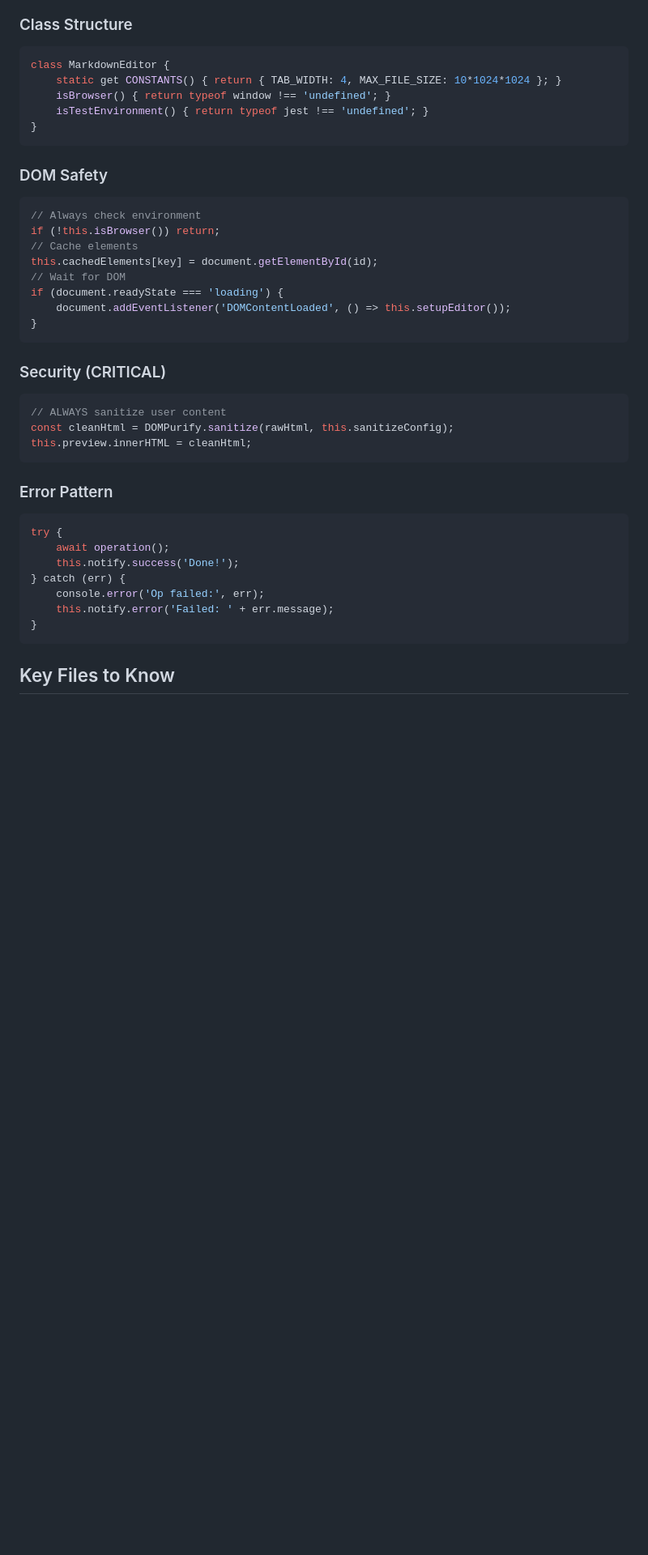
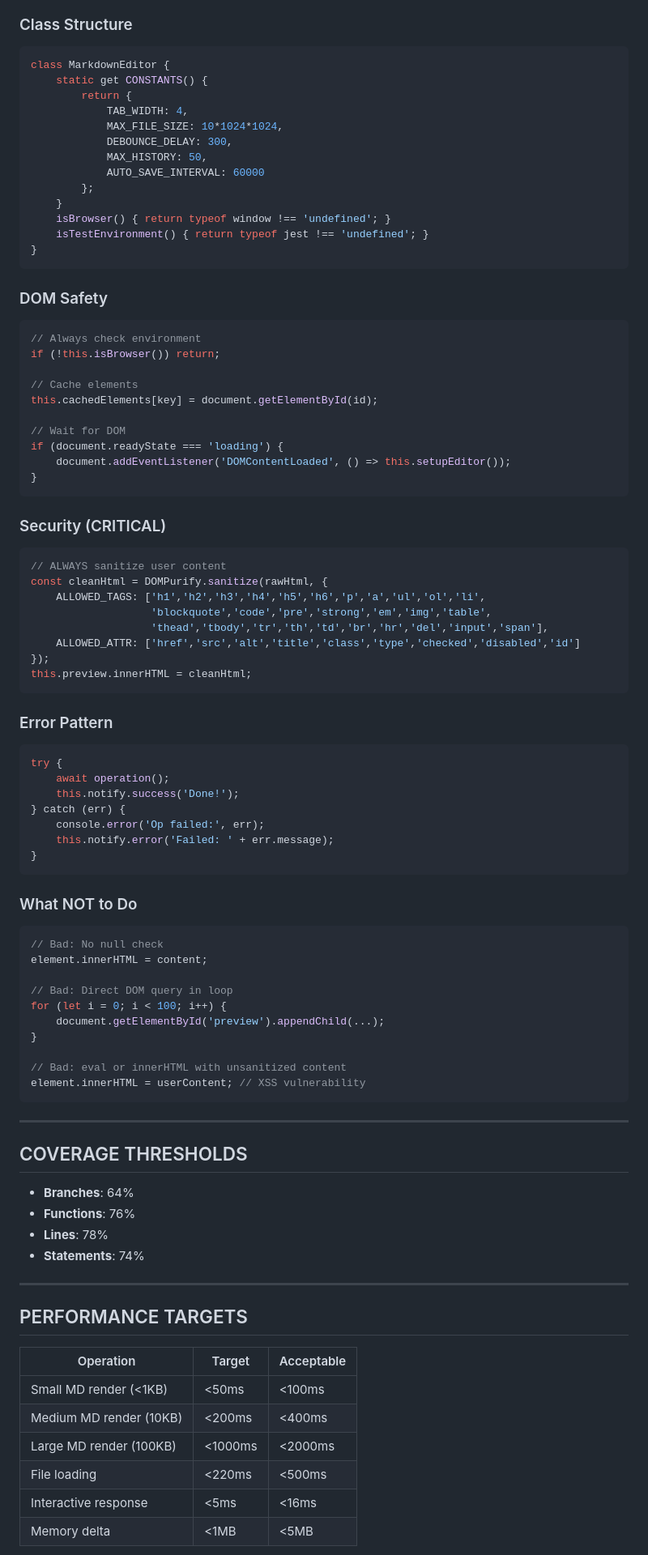
Before and after one commit to KHET-1/md-reader-pro, a Markdown page: CLAUDE.md, the part around one of its changes. Shown at 81% size. Drawn GitHub-style; blank space fills up the shorter version.

````diff
--- a/CLAUDE.md
+++ b/CLAUDE.md
@@ -42,7 +86,15 @@ npm run validate            # lint + test + build (pre-commit)
 ### Class Structure
 ```javascript
 class MarkdownEditor {
-    static get CONSTANTS() { return { TAB_WIDTH: 4, MAX_FILE_SIZE: 10*1024*1024 }; }
+    static get CONSTANTS() {
+        return {
+            TAB_WIDTH: 4,
+            MAX_FILE_SIZE: 10*1024*1024,
+            DEBOUNCE_DELAY: 300,
+            MAX_HISTORY: 50,
+            AUTO_SAVE_INTERVAL: 60000
+        };
+    }
     isBrowser() { return typeof window !== 'undefined'; }
     isTestEnvironment() { return typeof jest !== 'undefined'; }
 }
@@ -52,8 +104,10 @@ class MarkdownEditor {
 ```javascript
 // Always check environment
 if (!this.isBrowser()) return;
+
 // Cache elements
 this.cachedElements[key] = document.getElementById(id);
+
 // Wait for DOM
 if (document.readyState === 'loading') {
     document.addEventListener('DOMContentLoaded', () => this.setupEditor());
@@ -63,7 +117,12 @@ if (document.readyState === 'loading') {
 ### Security (CRITICAL)
 ```javascript
 // ALWAYS sanitize user content
-const cleanHtml = DOMPurify.sanitize(rawHtml, this.sanitizeConfig);
+const cleanHtml = DOMPurify.sanitize(rawHtml, {
+    ALLOWED_TAGS: ['h1','h2','h3','h4','h5','h6','p','a','ul','ol','li',
+                   'blockquote','code','pre','strong','em','img','table',
+                   'thead','tbody','tr','th','td','br','hr','del','input','span'],
+    ALLOWED_ATTR: ['href','src','alt','title','class','type','checked','disabled','id']
+});
 this.preview.innerHTML = cleanHtml;
 ```
 
@@ -78,4 +137,39 @@ try {
 }
 ```
 
-## Key Files to Know
+### What NOT to Do
+```javascript
+// Bad: No null check
+element.innerHTML = content;
+
+// Bad: Direct DOM query in loop
+for (let i = 0; i < 100; i++) {
+    document.getElementById('preview').appendChild(...);
+}
+
+// Bad: eval or innerHTML with unsanitized content
+element.innerHTML = userContent; // XSS vulnerability
+```
+
+---
+
+## COVERAGE THRESHOLDS
+
+- **Branches**: 64%
+- **Functions**: 76%
+- **Lines**: 78%
+- **Statements**: 74%
+
+---
+
+## PERFORMANCE TARGETS
+
+| Operation | Target | Acceptable |
+|-----------|--------|------------|
+| Small MD render (<1KB) | <50ms | <100ms |
+| Medium MD render (10KB) | <200ms | <400ms |
+| Large MD render (100KB) | <1000ms | <2000ms |
+| File loading | <220ms | <500ms |
+| Interactive response | <5ms | <16ms |
+| Memory delta | <1MB | <5MB |
+
````
Also changed, not shown: other parts of CLAUDE.md (+147 -111 lines).
